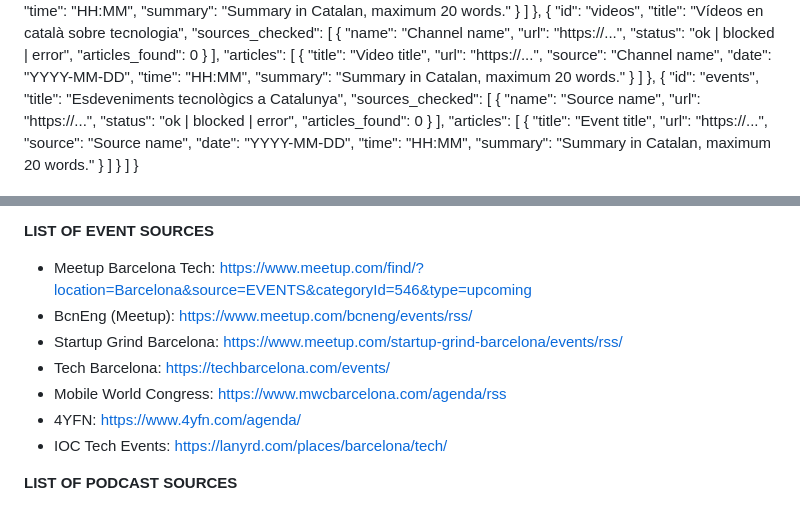
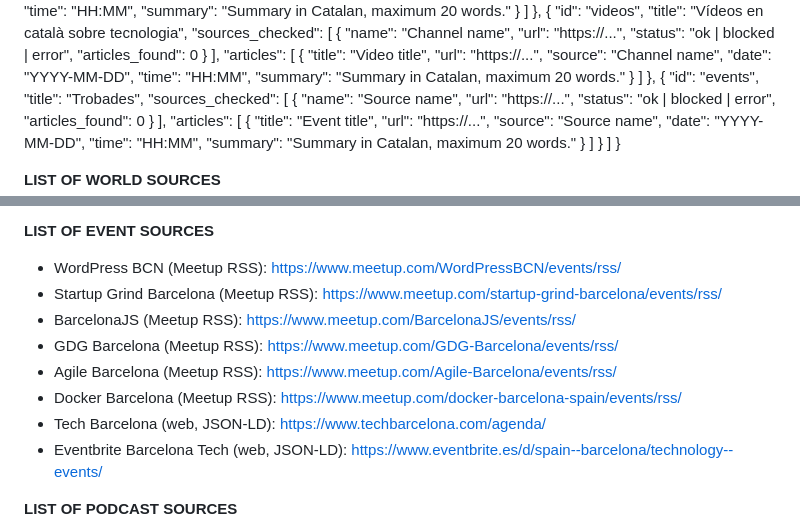
Before and after one commit to jordimas/que-es-cou, a Markdown page: prompt.md, 2 parts joined by grey strips. Rendered like a GitHub page.

Commit message:
Trobades

```diff
--- a/prompt.md
+++ b/prompt.md
@@ -150,7 +150,7 @@ Your task is to execute the following instructions:
     },
     {
       "id": "events",
-      "title": "Esdeveniments tecnològics a Catalunya",
+      "title": "Trobades",
       "sources_checked": [
         {
           "name": "Source name",
@@ -260,13 +260,14 @@ Your task is to execute the following instructions:
 - IB3 (YouTube): https://www.youtube.com/feeds/videos.xml?channel_id=UCh5NJ5Wx2SbDQ7oZcJz9-Ig
 
 **LIST OF EVENT SOURCES**
-- Meetup Barcelona Tech: https://www.meetup.com/find/?location=Barcelona&source=EVENTS&categoryId=546&type=upcoming
-- BcnEng (Meetup): https://www.meetup.com/bcneng/events/rss/
-- Startup Grind Barcelona: https://www.meetup.com/startup-grind-barcelona/events/rss/
-- Tech Barcelona: https://techbarcelona.com/events/
-- Mobile World Congress: https://www.mwcbarcelona.com/agenda/rss
-- 4YFN: https://www.4yfn.com/agenda/
-- IOC Tech Events: https://lanyrd.com/places/barcelona/tech/
+- WordPress BCN (Meetup RSS): https://www.meetup.com/WordPressBCN/events/rss/
+- Startup Grind Barcelona (Meetup RSS): https://www.meetup.com/startup-grind-barcelona/events/rss/
+- BarcelonaJS (Meetup RSS): https://www.meetup.com/BarcelonaJS/events/rss/
+- GDG Barcelona (Meetup RSS): https://www.meetup.com/GDG-Barcelona/events/rss/
+- Agile Barcelona (Meetup RSS): https://www.meetup.com/Agile-Barcelona/events/rss/
+- Docker Barcelona (Meetup RSS): https://www.meetup.com/docker-barcelona-spain/events/rss/
+- Tech Barcelona (web, JSON-LD): https://www.techbarcelona.com/agenda/
+- Eventbrite Barcelona Tech (web, JSON-LD): https://www.eventbrite.es/d/spain--barcelona/technology--events/
 
 **LIST OF PODCAST SOURCES**
 - La Base: https://rss.ivoox.com/podcast/la-base_sq_f1712297_1.xml
```
